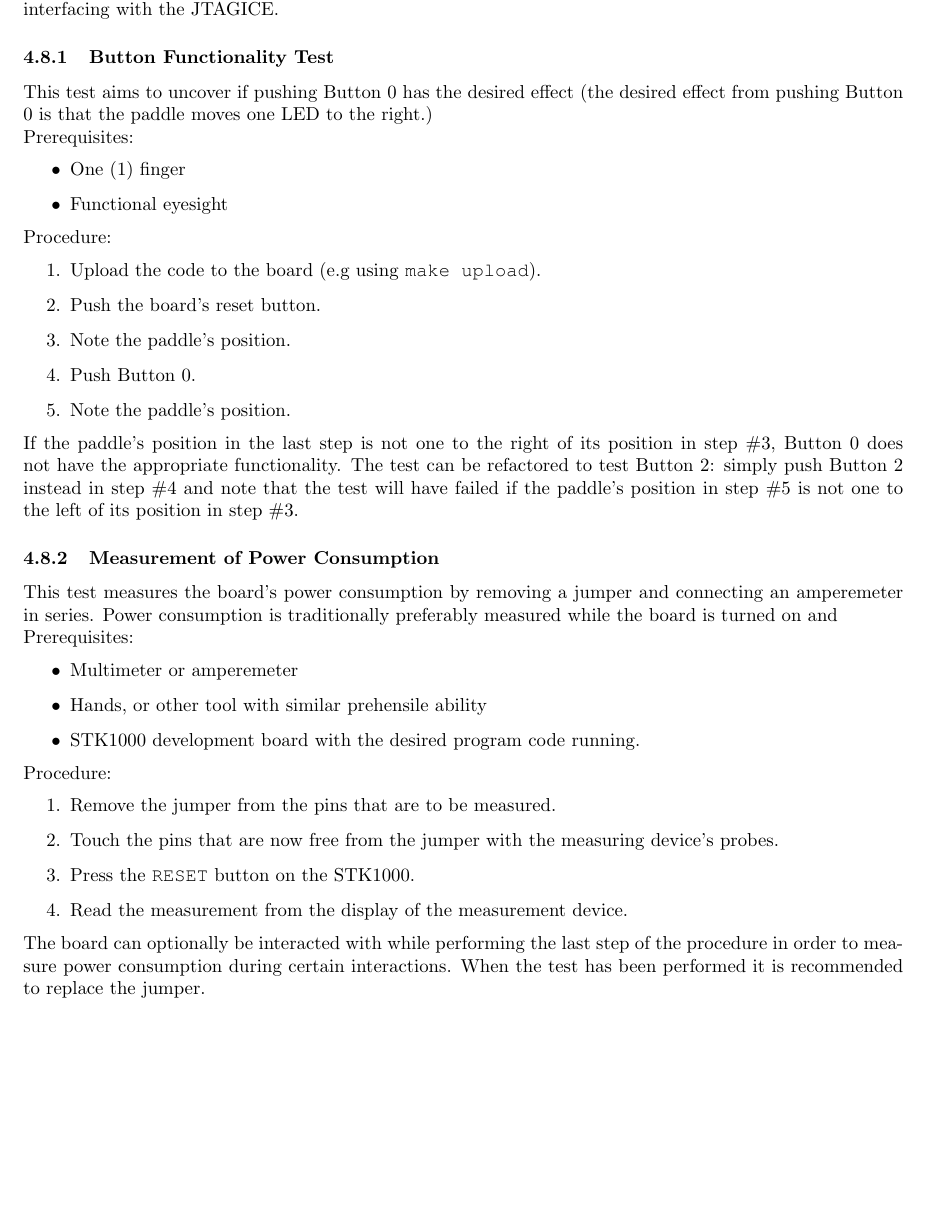
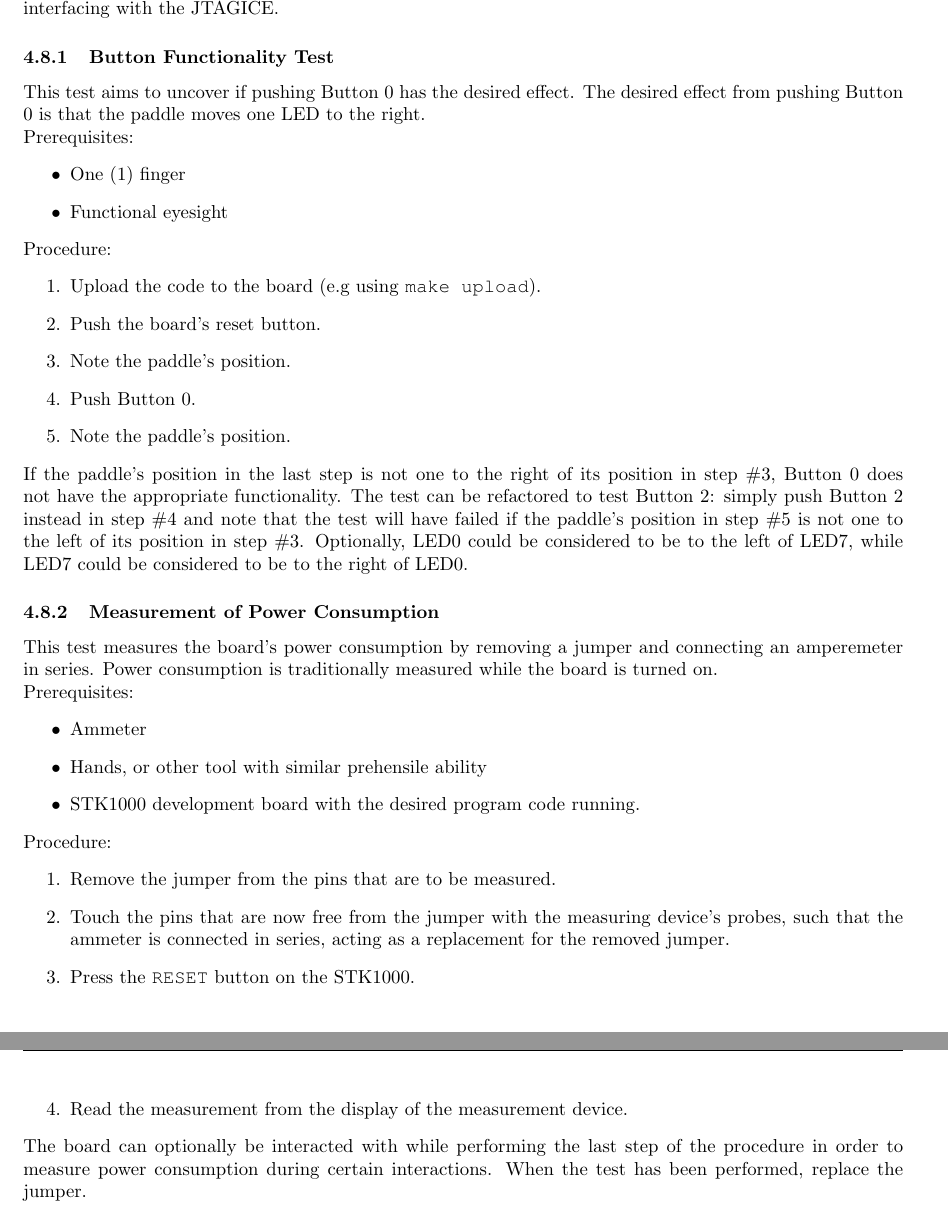
Before and after one commit to EEDS10/eeds, a LaTeX document (report/report.tex, which reads report/results-and-tests/testing.tex): part of page 13 of 15 before the commit and two parts of pages 13 and 14 of 15 after it, the two joined at a grey line, cut so that both start at the same text, the shorter picture padded with empty space. Compiled offline with pdfLaTeX; a LaTeX package or settings file that is missing is left out.

Commit message:
typos b gon

```diff
--- a/report/results-and-tests/testing.tex
+++ b/report/results-and-tests/testing.tex
@@ -1,6 +1,6 @@
 All tests assume that you are in possession of at least one (1) functional STK1000 development board (with cables), a JTAGICE mkII (with USB cable) and a computer with software and hardware capable of interfacing with the JTAGICE.
 \subsubsection{Button Functionality Test}
-This test aims to uncover if pushing Button 0 has the desired effect (the desired effect from pushing Button 0 is that the paddle moves one LED to the right.)
+This test aims to uncover if pushing Button 0 has the desired effect. The desired effect from pushing Button 0 is that the paddle moves one LED to the right.
 \\ Prerequisites:
 \begin{itemize}
 	\item One (1) finger
@@ -16,23 +16,24 @@ Procedure:
 \end{enumerate}
 If the paddle's position in the last step is not one to the right of its position in step \#3, Button 0 does not have the appropriate functionality.
 The test can be refactored to test Button 2: simply push Button 2 instead in step \#4 and note that the test will have failed if the paddle's position in step \#5 is not one to the left of its position in step \#3.
+Optionally, LED0 could be considered to be to the left of LED7, while LED7 could be considered to be to the right of LED0.
 
 \subsubsection{Measurement of Power Consumption}
 This test measures the board's power consumption by removing a jumper and connecting an amperemeter in series.
-Power consumption is traditionally preferably measured while the board is turned on and
+Power consumption is traditionally measured while the board is turned on.
 \\
 Prerequisites:
 \begin{itemize}
-	\item{Multimeter or amperemeter}
+	\item{Ammeter}
 	\item{Hands, or other tool with similar prehensile ability}
     \item{STK1000 development board with the desired program code running.}
 \end{itemize}
 Procedure:
 \begin{enumerate}
     \item{Remove the jumper from the pins that are to be measured.}
-    \item{Touch the pins that are now free from the jumper with the measuring device's probes.}
+    \item{Touch the pins that are now free from the jumper with the measuring device's probes, such that the ammeter is connected in series, acting as a replacement for the removed jumper.}
 	\item{Press the \texttt{RESET} button on the STK1000.}
     \item{Read the measurement from the display of the measurement device.}
 \end{enumerate}
 The board can optionally be interacted with while performing the last step of the procedure in order to measure power consumption during certain interactions.
-When the test has been performed it is recommended to replace the jumper.
+When the test has been performed, replace the jumper.
```
